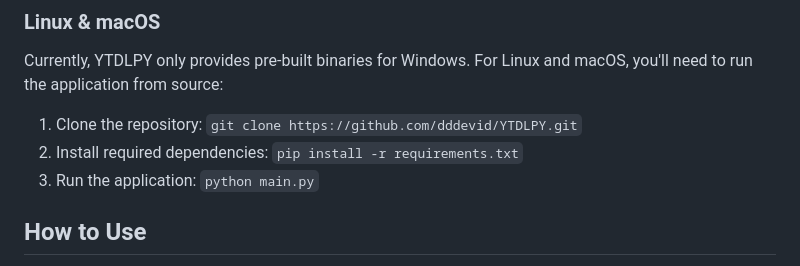
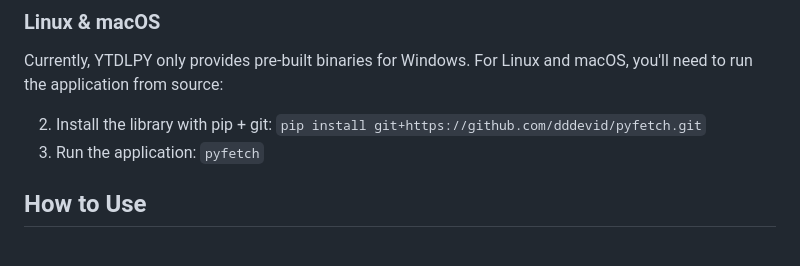
Before and after one commit to dddevid/YTDLPY, a Markdown page: README.md, the part around the change. Rendered like a GitHub page.

```diff
--- a/README.md
+++ b/README.md
@@ -25,9 +25,8 @@ YTDLPY is a modern, powerful, and user-friendly application for downloading vide
 ### Linux & macOS
 Currently, YTDLPY only provides pre-built binaries for Windows. For Linux and macOS, you'll need to run the application from source:
 
-1. Clone the repository: `git clone https://github.com/dddevid/YTDLPY.git`
-2. Install required dependencies: `pip install -r requirements.txt`
-3. Run the application: `python main.py`
+2. Install the library with pip + git: `pip install git+https://github.com/dddevid/pyfetch.git`
+3. Run the application: `pyfetch`
 
 ## How to Use
 
```
